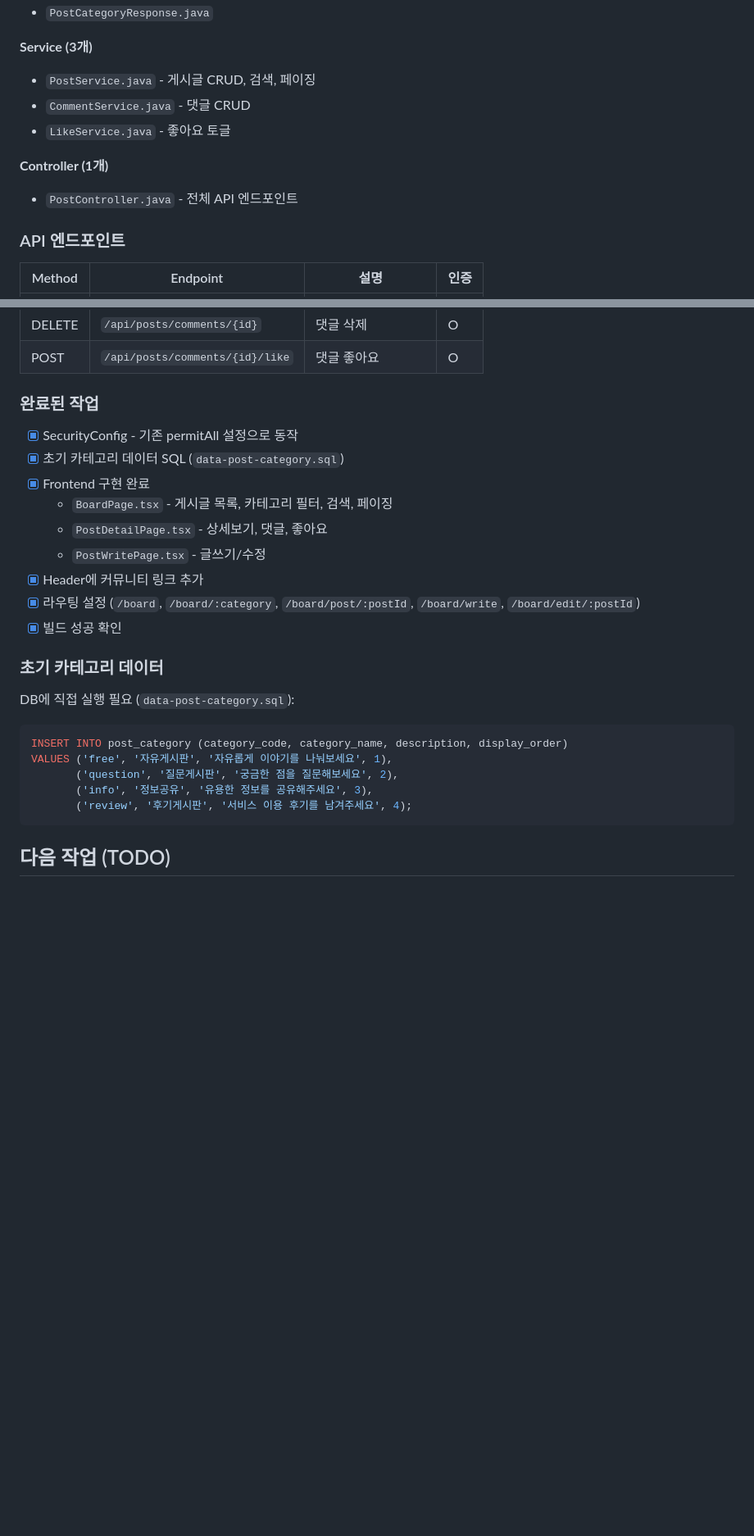
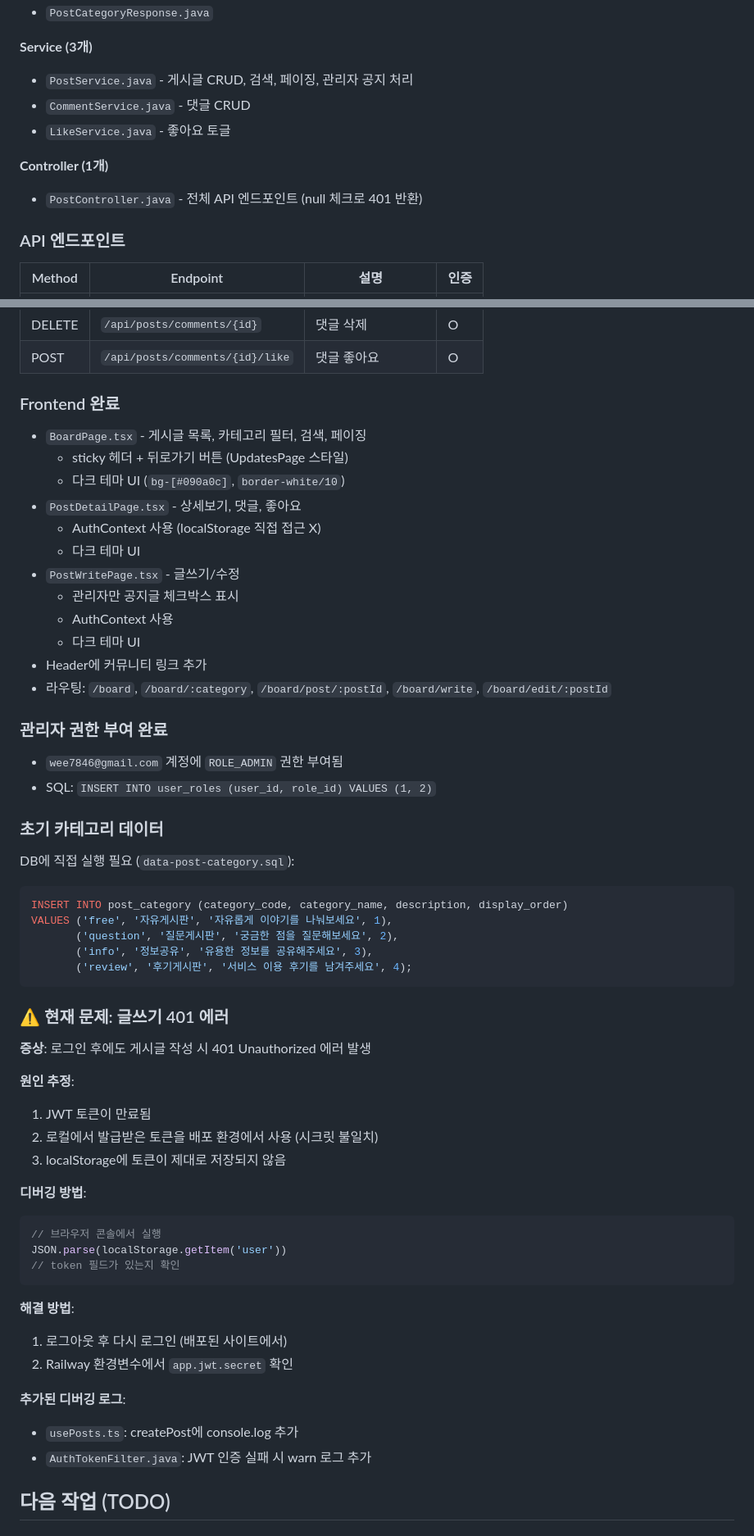
Before and after one commit to Hyo-chang/ai-article-web, a Markdown page: CLAUDE.md, 2 parts joined by grey strips. Shown at 82% size. GitHub-like rendering; blank space fills up the shorter version.

Commit message:
docs: CLAUDE.md 게시판 기능 현황 및 401 에러 문제점 정리
- 게시판 기능 구현 완료 내역 업데이트
- 관리자 권한 부여 내역 추가
- 현재 401 에러 문제점 및 디버깅 방법 기록

Co-Authored-By: Claude Opus 4.5 <noreply@anthropic.com>

````diff
--- a/CLAUDE.md
+++ b/CLAUDE.md
@@ -340,12 +341,12 @@ C:\dev\venv\Scripts\python.exe crawling.py --keywords "정치" "경제" "사회"
 - `PostCategoryResponse.java`
 
 **Service (3개)**
-- `PostService.java` - 게시글 CRUD, 검색, 페이징
+- `PostService.java` - 게시글 CRUD, 검색, 페이징, 관리자 공지 처리
 - `CommentService.java` - 댓글 CRUD
 - `LikeService.java` - 좋아요 토글
 
 **Controller (1개)**
-- `PostController.java` - 전체 API 엔드포인트
+- `PostController.java` - 전체 API 엔드포인트 (null 체크로 401 반환)
 
 ### API 엔드포인트
 | Method | Endpoint | 설명 | 인증 |
@@ -363,16 +364,23 @@ C:\dev\venv\Scripts\python.exe crawling.py --keywords "정치" "경제" "사회"
 | DELETE | `/api/posts/comments/{id}` | 댓글 삭제 | O |
 | POST | `/api/posts/comments/{id}/like` | 댓글 좋아요 | O |
 
-### 완료된 작업
-- [x] SecurityConfig - 기존 permitAll 설정으로 동작
-- [x] 초기 카테고리 데이터 SQL (`data-post-category.sql`)
-- [x] Frontend 구현 완료
-  - `BoardPage.tsx` - 게시글 목록, 카테고리 필터, 검색, 페이징
-  - `PostDetailPage.tsx` - 상세보기, 댓글, 좋아요
-  - `PostWritePage.tsx` - 글쓰기/수정
-- [x] Header에 커뮤니티 링크 추가
-- [x] 라우팅 설정 (`/board`, `/board/:category`, `/board/post/:postId`, `/board/write`, `/board/edit/:postId`)
-- [x] 빌드 성공 확인
+### Frontend 완료
+- `BoardPage.tsx` - 게시글 목록, 카테고리 필터, 검색, 페이징
+  - sticky 헤더 + 뒤로가기 버튼 (UpdatesPage 스타일)
+  - 다크 테마 UI (`bg-[#090a0c]`, `border-white/10`)
+- `PostDetailPage.tsx` - 상세보기, 댓글, 좋아요
+  - AuthContext 사용 (localStorage 직접 접근 X)
+  - 다크 테마 UI
+- `PostWritePage.tsx` - 글쓰기/수정
+  - 관리자만 공지글 체크박스 표시
+  - AuthContext 사용
+  - 다크 테마 UI
+- Header에 커뮤니티 링크 추가
+- 라우팅: `/board`, `/board/:category`, `/board/post/:postId`, `/board/write`, `/board/edit/:postId`
+
+### 관리자 권한 부여 완료
+- `wee7846@gmail.com` 계정에 `ROLE_ADMIN` 권한 부여됨
+- SQL: `INSERT INTO user_roles (user_id, role_id) VALUES (1, 2)`
 
 ### 초기 카테고리 데이터
 DB에 직접 실행 필요 (`data-post-category.sql`):
@@ -383,6 +391,29 @@ VALUES ('free', '자유게시판', '자유롭게 이야기를 나눠보세요',
        ('info', '정보공유', '유용한 정보를 공유해주세요', 3),
        ('review', '후기게시판', '서비스 이용 후기를 남겨주세요', 4);
 ```
+
+### ⚠️ 현재 문제: 글쓰기 401 에러
+**증상**: 로그인 후에도 게시글 작성 시 401 Unauthorized 에러 발생
+
+**원인 추정**:
+1. JWT 토큰이 만료됨
+2. 로컬에서 발급받은 토큰을 배포 환경에서 사용 (시크릿 불일치)
+3. localStorage에 토큰이 제대로 저장되지 않음
+
+**디버깅 방법**:
+```javascript
+// 브라우저 콘솔에서 실행
+JSON.parse(localStorage.getItem('user'))
+// token 필드가 있는지 확인
+```
+
+**해결 방법**:
+1. 로그아웃 후 다시 로그인 (배포된 사이트에서)
+2. Railway 환경변수에서 `app.jwt.secret` 확인
+
+**추가된 디버깅 로그**:
+- `usePosts.ts`: createPost에 console.log 추가
+- `AuthTokenFilter.java`: JWT 인증 실패 시 warn 로그 추가
 
 ## 다음 작업 (TODO)
 
````
Also changed, not shown: other parts of CLAUDE.md (+4 -3 lines).
